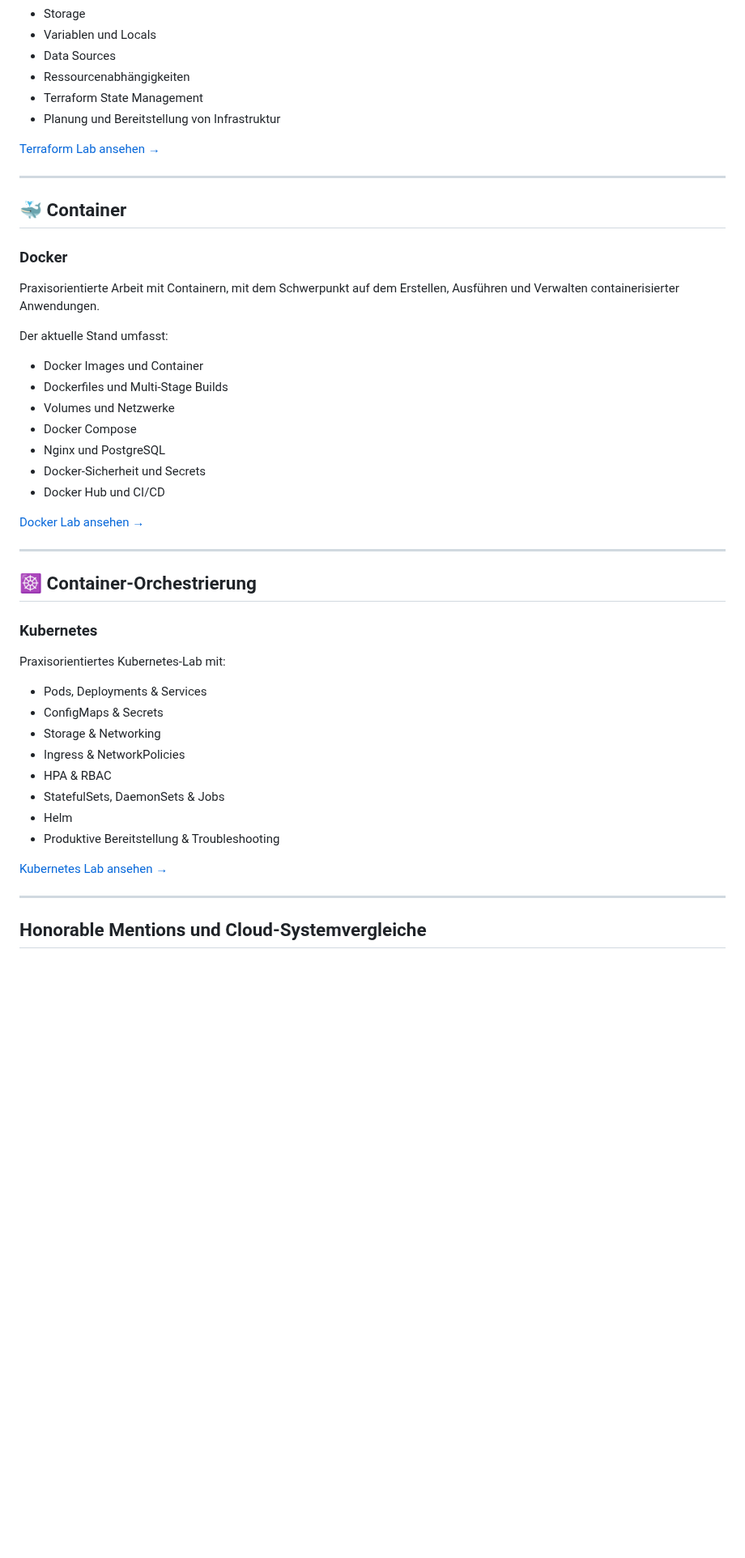
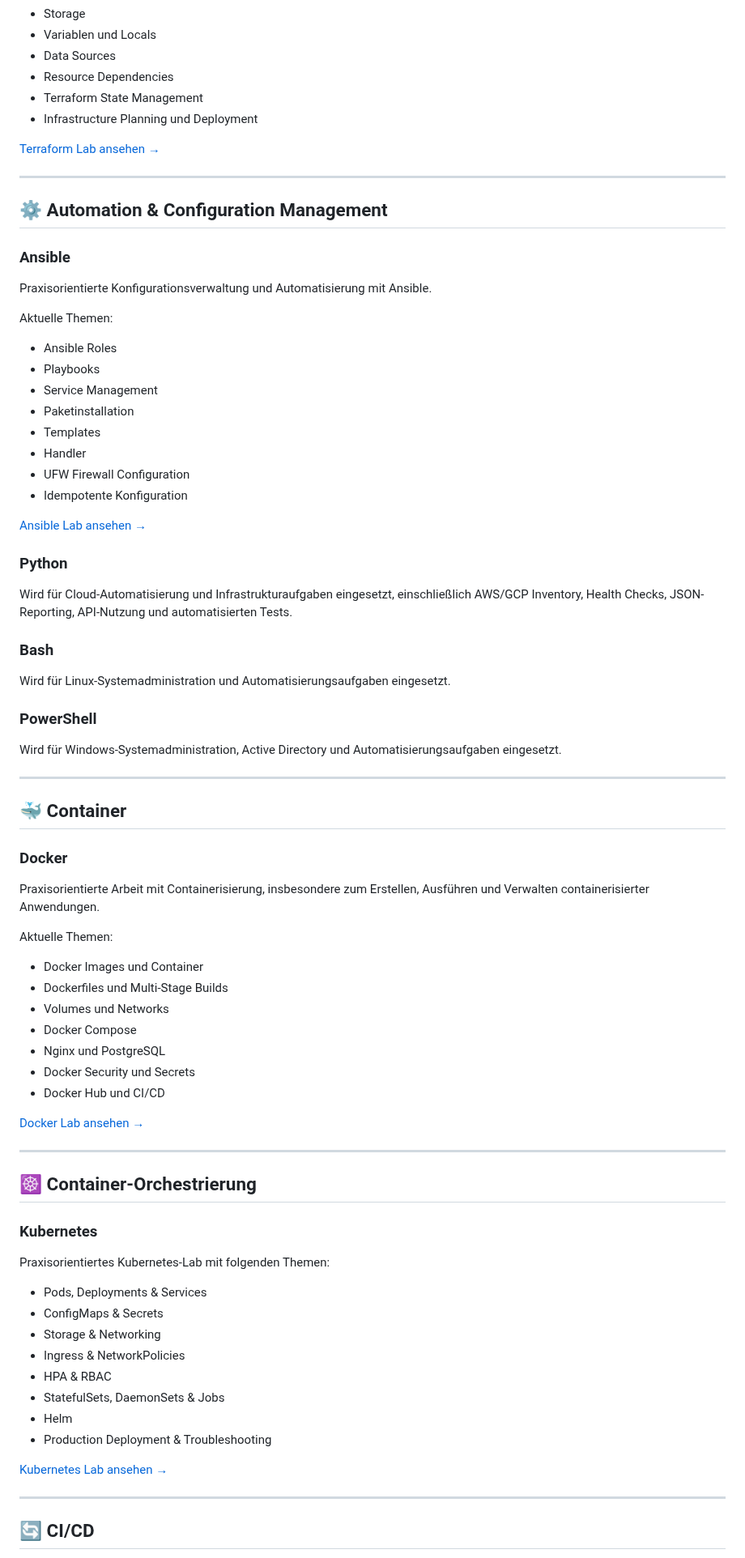
Before and after one commit to darwin642/CLOUD-DEVOPS-HOMELAB, a Markdown page: readme.de.md, the part around one of its changes. Shown at 81% size. GitHub-like rendering; blank space fills up the shorter version.

```diff
--- a/readme.de.md
+++ b/readme.de.md
@@ -134,11 +139,44 @@ Der aktuelle Stand umfasst:
 * Storage
 * Variablen und Locals
 * Data Sources
-* Ressourcenabhängigkeiten
+* Resource Dependencies
 * Terraform State Management
-* Planung und Bereitstellung von Infrastruktur
+* Infrastructure Planning und Deployment
 
-[Terraform Lab ansehen →](terraform/readme.de.md)
+[Terraform Lab ansehen →](terraform/readme.en.md)
+
+---
+
+## ⚙️ Automation & Configuration Management
+
+### Ansible
+
+Praxisorientierte Konfigurationsverwaltung und Automatisierung mit Ansible.
+
+Aktuelle Themen:
+
+* Ansible Roles
+* Playbooks
+* Service Management
+* Paketinstallation
+* Templates
+* Handler
+* UFW Firewall Configuration
+* Idempotente Konfiguration
+
+[Ansible Lab ansehen →](ansible/readme.en.md)
+
+### Python
+
+Wird für Cloud-Automatisierung und Infrastrukturaufgaben eingesetzt, einschließlich AWS/GCP Inventory, Health Checks, JSON-Reporting, API-Nutzung und automatisierten Tests.
+
+### Bash
+
+Wird für Linux-Systemadministration und Automatisierungsaufgaben eingesetzt.
+
+### PowerShell
+
+Wird für Windows-Systemadministration, Active Directory und Automatisierungsaufgaben eingesetzt.
 
 ---
 
@@ -146,15 +184,15 @@ Der aktuelle Stand umfasst:
 
 ### Docker
 
-Praxisorientierte Arbeit mit Containern, mit dem Schwerpunkt auf dem Erstellen, Ausführen und Verwalten containerisierter Anwendungen.
+Praxisorientierte Arbeit mit Containerisierung, insbesondere zum Erstellen, Ausführen und Verwalten containerisierter Anwendungen.
 
-Der aktuelle Stand umfasst:
+Aktuelle Themen:
 
 * Docker Images und Container
 * Dockerfiles und Multi-Stage Builds
-* Volumes und Netzwerke
+* Volumes und Networks
 * Docker Compose
 * Nginx und PostgreSQL
-* Docker-Sicherheit und Secrets
+* Docker Security und Secrets
 * Docker Hub und CI/CD
 
@@ -166,7 +204,7 @@ Der aktuelle Stand umfasst:
 
 ### Kubernetes
 
-Praxisorientiertes Kubernetes-Lab mit:
+Praxisorientiertes Kubernetes-Lab mit folgenden Themen:
 
 * Pods, Deployments & Services
 * ConfigMaps & Secrets
@@ -175,5 +213,5 @@ Praxisorientiertes Kubernetes-Lab mit:
 * HPA & RBAC
 * StatefulSets, DaemonSets & Jobs
 * Helm
-* Produktive Bereitstellung & Troubleshooting
+* Production Deployment & Troubleshooting
 
@@ -181,5 +219,5 @@ Praxisorientiertes Kubernetes-Lab mit:
 
 ---
 
-## Honorable Mentions und Cloud-Systemvergleiche
+## 🔄 CI/CD
 
```
Also changed, not shown: other parts of readme.de.md (+114 -54 lines).
